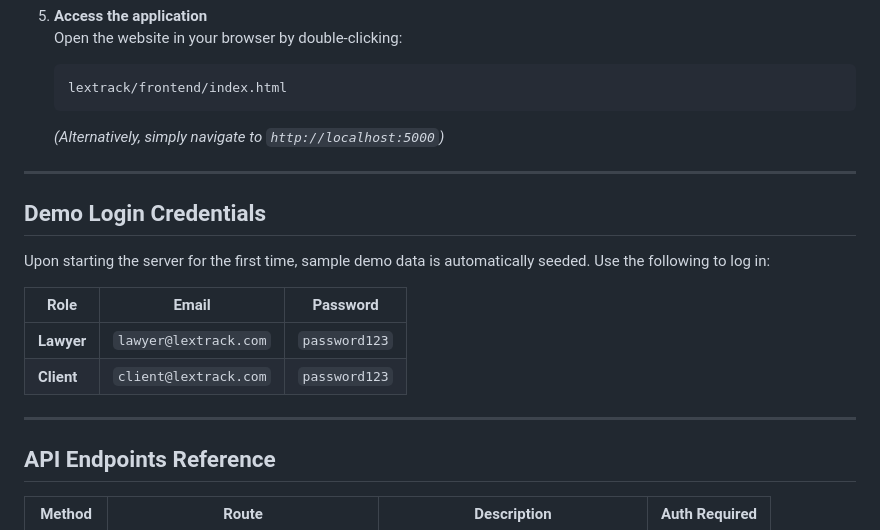
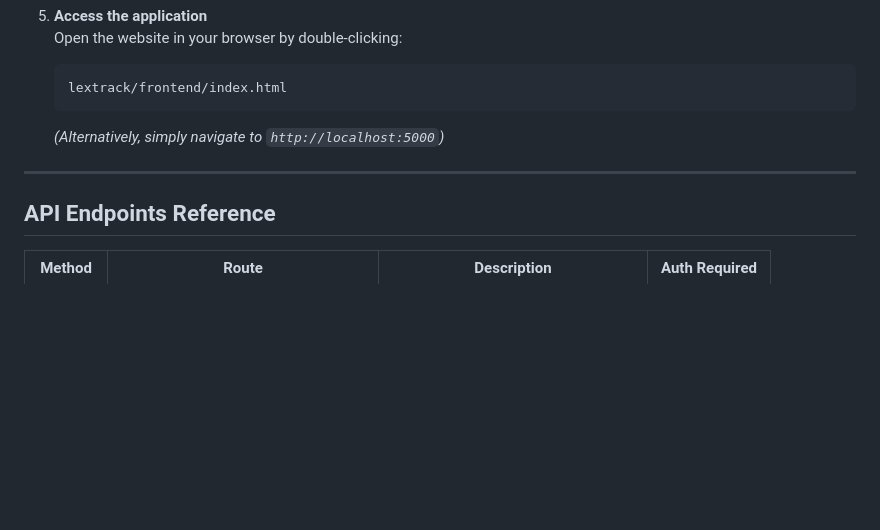
Before and after one commit to naveena-zen/CaseFlow, a Markdown page: README.md, the part around the change. Rendered like a GitHub page; blank space fills up the shorter version.

```diff
--- a/README.md
+++ b/README.md
@@ -66,17 +66,6 @@ Follow these steps to get the completely functional platform running on your loc
 
 ---
 
-## Demo Login Credentials
-
-Upon starting the server for the first time, sample demo data is automatically seeded. Use the following to log in:
-
-| Role | Email | Password |
-|------|-------|----------|
-| **Lawyer** | `lawyer@lextrack.com` | `password123` |
-| **Client** | `client@lextrack.com` | `password123` |
-
----
-
 ## API Endpoints Reference
 
 | Method | Route | Description | Auth Required |
```
